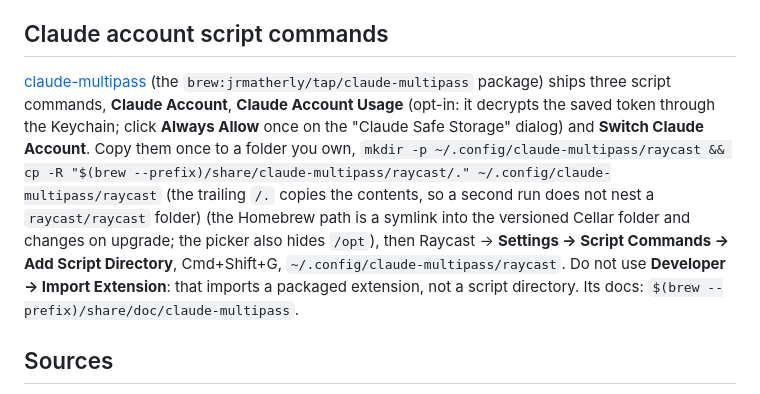
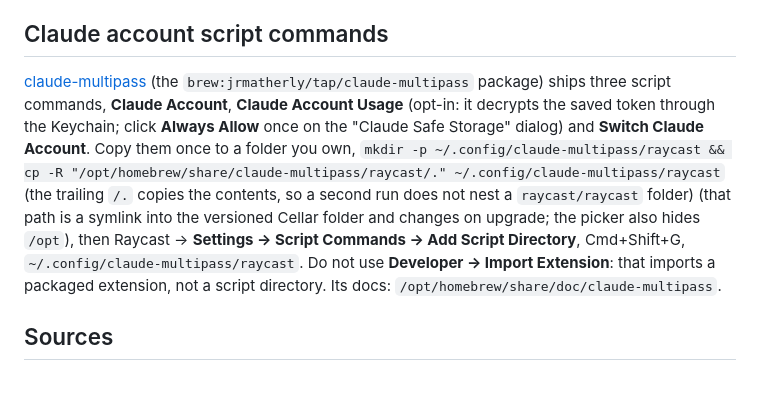
Before and after one commit to jrmatherly/dotfiles, a Markdown page: docs/gui/raycast.md, the part around the change. Rendered like a GitHub page.

Commit message:
Fix two doc gaps the audit found
docs/gui/raycast.md told the reader to run `brew --prefix`, which a
Mac set up from this repo does not have; it names /opt/homebrew.
settings/README.md describes the package rows and what `apply
package` does.

Co-Authored-By: Claude Fable 5.2 <noreply@anthropic.com>

```diff
--- a/docs/gui/raycast.md
+++ b/docs/gui/raycast.md
@@ -45,7 +45,7 @@ Raycast handles window management here (the repo's Rectangle config is optional
 
 ## Claude account script commands
 
-[claude-multipass](https://github.com/jrmatherly/claude-multipass) (the `brew:jrmatherly/tap/claude-multipass` package) ships three script commands, **Claude Account**, **Claude Account Usage** (opt-in: it decrypts the saved token through the Keychain; click **Always Allow** once on the "Claude Safe Storage" dialog) and **Switch Claude Account**. Copy them once to a folder you own, `mkdir -p ~/.config/claude-multipass/raycast && cp -R "$(brew --prefix)/share/claude-multipass/raycast/." ~/.config/claude-multipass/raycast` (the trailing `/.` copies the contents, so a second run does not nest a `raycast/raycast` folder) (the Homebrew path is a symlink into the versioned Cellar folder and changes on upgrade; the picker also hides `/opt`), then Raycast → **Settings → Script Commands → Add Script Directory**, Cmd+Shift+G, `~/.config/claude-multipass/raycast`. Do not use **Developer → Import Extension**: that imports a packaged extension, not a script directory. Its docs: `$(brew --prefix)/share/doc/claude-multipass`.
+[claude-multipass](https://github.com/jrmatherly/claude-multipass) (the `brew:jrmatherly/tap/claude-multipass` package) ships three script commands, **Claude Account**, **Claude Account Usage** (opt-in: it decrypts the saved token through the Keychain; click **Always Allow** once on the "Claude Safe Storage" dialog) and **Switch Claude Account**. Copy them once to a folder you own, `mkdir -p ~/.config/claude-multipass/raycast && cp -R "/opt/homebrew/share/claude-multipass/raycast/." ~/.config/claude-multipass/raycast` (the trailing `/.` copies the contents, so a second run does not nest a `raycast/raycast` folder) (that path is a symlink into the versioned Cellar folder and changes on upgrade; the picker also hides `/opt`), then Raycast → **Settings → Script Commands → Add Script Directory**, Cmd+Shift+G, `~/.config/claude-multipass/raycast`. Do not use **Developer → Import Extension**: that imports a packaged extension, not a script directory. Its docs: `/opt/homebrew/share/doc/claude-multipass`.
 
 ## Sources
 
```
Also changed, not shown: settings/README.md (+2 -0 lines).
